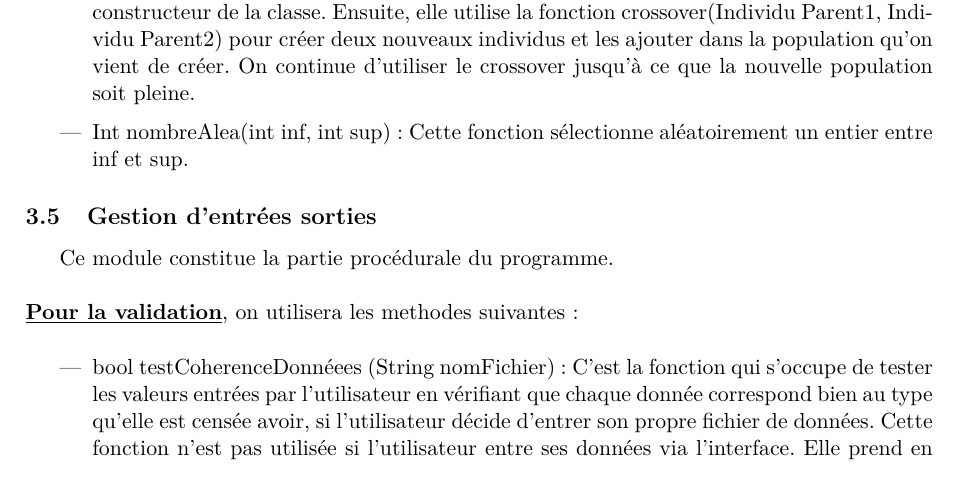
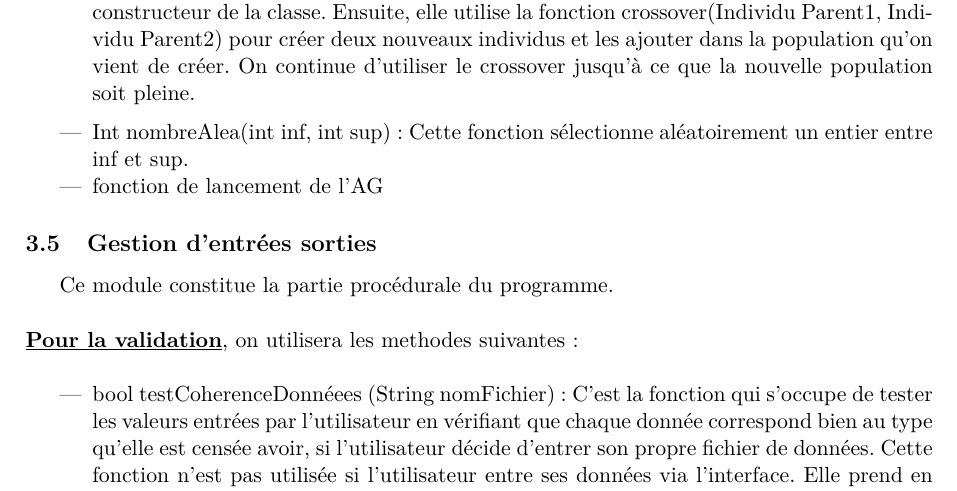
Before and after one commit to EdouardFouassier/ProjetS6, a LaTeX document (Specifications/Specifications.tex): part of page 11 of 16, cut so that both start at the same text. Compiled offline with pdfLaTeX.

Commit message:
petite modif classe Population

```diff
--- a/Specifications/Specifications.tex
+++ b/Specifications/Specifications.tex
@@ -404,6 +404,8 @@
 								On continue d’utiliser le crossover jusqu’à ce que la nouvelle population soit pleine.\vspace{0.2cm}
 
 							\item Int nombreAlea(int inf, int sup) : Cette fonction sélectionne aléatoirement un entier entre inf et sup.
+
+							\item fonction de lancement de l'AG
 					\end{itemize}
 
 %%%%%%%%%%%%%%%%%%%%%%%%%%%%%%%%%%%%%%%%%%%%%%%%%%%%%%%%%%%%%%%%%%%%%%%%
```
Also changed, not shown: Specifications/Specifications.pdf, 2 other files.
